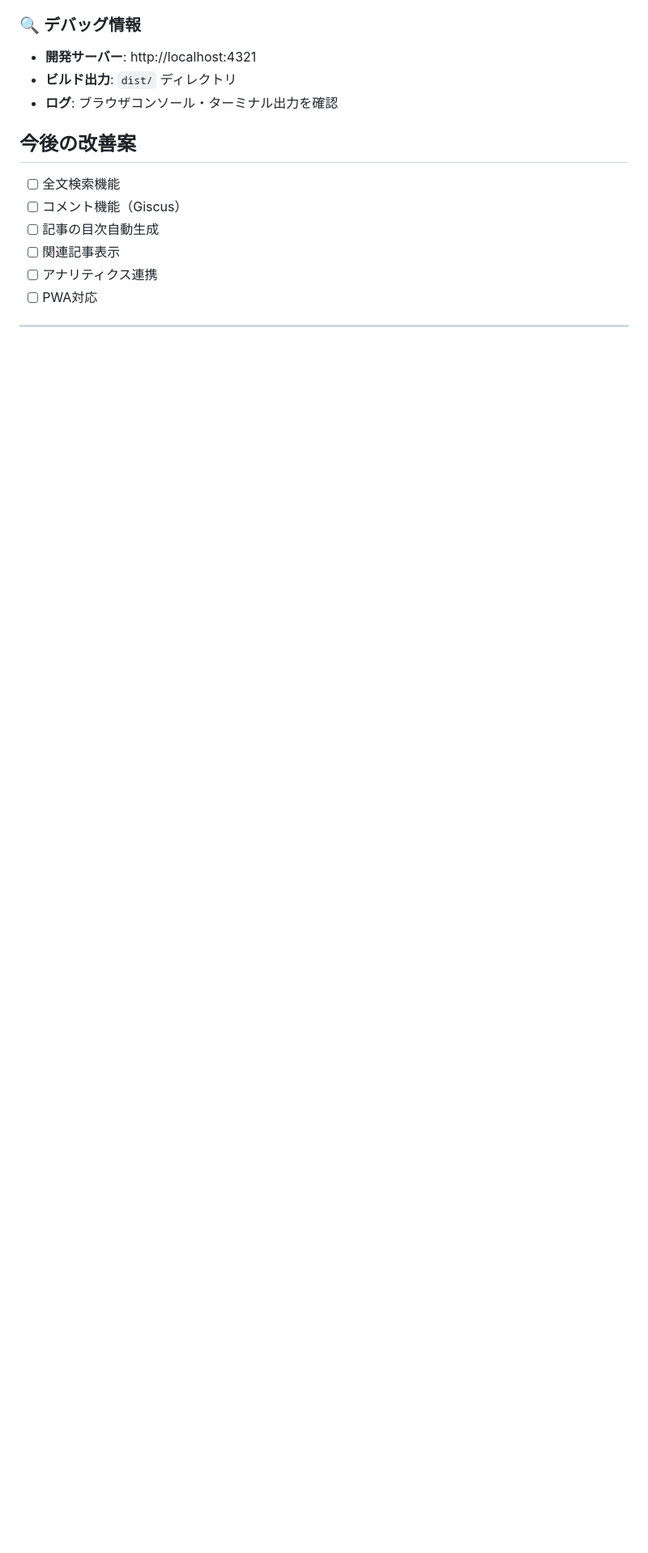
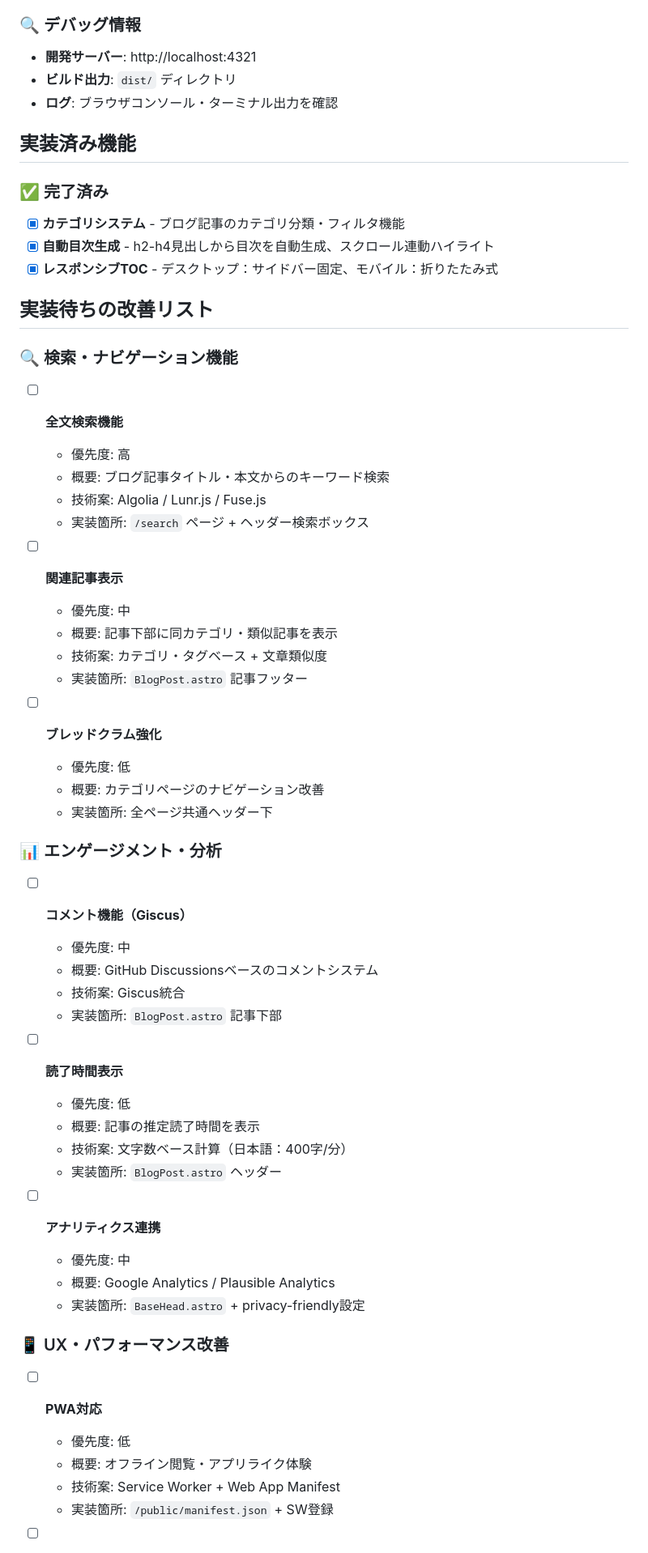
Before and after one commit to kiakiraki/blog, a Markdown page: CLAUDE.md, the part around one of its changes. Shown at 81% size. Rendered like a GitHub page; blank space fills up the shorter version.

```diff
--- a/CLAUDE.md
+++ b/CLAUDE.md
@@ -237,11 +248,55 @@ export const CATEGORIES = [
 - **ビルド出力**: `dist/` ディレクトリ
 - **ログ**: ブラウザコンソール・ターミナル出力を確認
 
-## 今後の改善案
+## 実装済み機能
 
-- [ ] 全文検索機能
-- [ ] コメント機能（Giscus）
-- [ ] 記事の目次自動生成
-- [ ] 関連記事表示
-- [ ] アナリティクス連携
-- [ ] PWA対応
+### ✅ 完了済み
+- [x] **カテゴリシステム** - ブログ記事のカテゴリ分類・フィルタ機能
+- [x] **自動目次生成** - h2-h4見出しから目次を自動生成、スクロール連動ハイライト
+- [x] **レスポンシブTOC** - デスクトップ：サイドバー固定、モバイル：折りたたみ式
+
+## 実装待ちの改善リスト
+
+### 🔍 検索・ナビゲーション機能
+- [ ] **全文検索機能**
+  - 優先度: 高
+  - 概要: ブログ記事タイトル・本文からのキーワード検索
+  - 技術案: Algolia / Lunr.js / Fuse.js
+  - 実装箇所: `/search` ページ + ヘッダー検索ボックス
+
+- [ ] **関連記事表示**
+  - 優先度: 中
+  - 概要: 記事下部に同カテゴリ・類似記事を表示
+  - 技術案: カテゴリ・タグベース + 文章類似度
+  - 実装箇所: `BlogPost.astro` 記事フッター
+
+- [ ] **ブレッドクラム強化**
+  - 優先度: 低
+  - 概要: カテゴリページのナビゲーション改善
+  - 実装箇所: 全ページ共通ヘッダー下
+
+### 📊 エンゲージメント・分析
+- [ ] **コメント機能（Giscus）**
+  - 優先度: 中
+  - 概要: GitHub Discussionsベースのコメントシステム
+  - 技術案: Giscus統合
+  - 実装箇所: `BlogPost.astro` 記事下部
+
+- [ ] **読了時間表示**
+  - 優先度: 低
+  - 概要: 記事の推定読了時間を表示
+  - 技術案: 文字数ベース計算（日本語：400字/分）
+  - 実装箇所: `BlogPost.astro` ヘッダー
+
+- [ ] **アナリティクス連携**
+  - 優先度: 中
+  - 概要: Google Analytics / Plausible Analytics
+  - 実装箇所: `BaseHead.astro` + privacy-friendly設定
+
+### 📱 UX・パフォーマンス改善
+- [ ] **PWA対応**
+  - 優先度: 低
+  - 概要: オフライン閲覧・アプリライク体験
+  - 技術案: Service Worker + Web App Manifest
+  - 実装箇所: `/public/manifest.json` + SW登録
+
```
Also changed, not shown: other parts of CLAUDE.md (+58 -0 lines).
